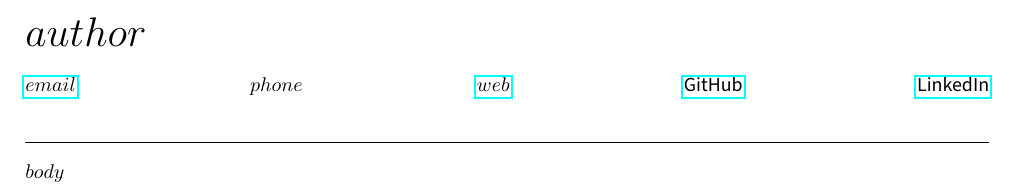
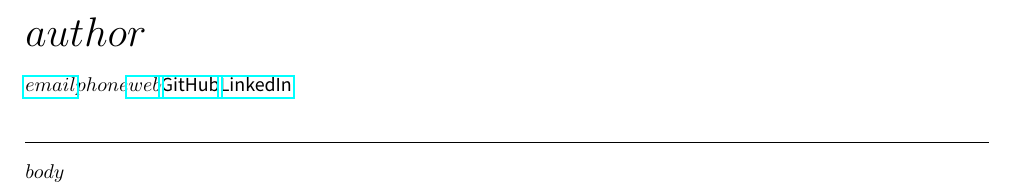
Before and after one commit to thrly/cv, a LaTeX CV (cv/templates/cv-template.tex): part of the page, cut so that both start at the same text. Compiled offline with pdfLaTeX.

Commit message:
change link spacing in header

```diff
--- a/cv/templates/cv-template.tex
+++ b/cv/templates/cv-template.tex
@@ -40,10 +40,10 @@
 \maketitle
 
 \vspace{0.5em}
-\noindent\href{mailto:$email$}{\normalfont{$email$}} \hfill
-\normalfont{$phone$} \hfill
-\href{https://$web$}{\normalfont{$web$}} \hfill
-\href{https://github.com/$github$}{\normalfont{GitHub}} \hfill
+\noindent\href{mailto:$email$}{\normalfont{$email$}}%\hfill
+\normalfont{$phone$}%\hfill
+\href{https://$web$}{\normalfont{$web$}}%\hfill
+\href{https://github.com/$github$}{\normalfont{GitHub}}%\hfill
 \href{https://linkedin.com/in/$linkedin$}{\normalfont{LinkedIn}}
 
 \vspace{0.75em}
```
